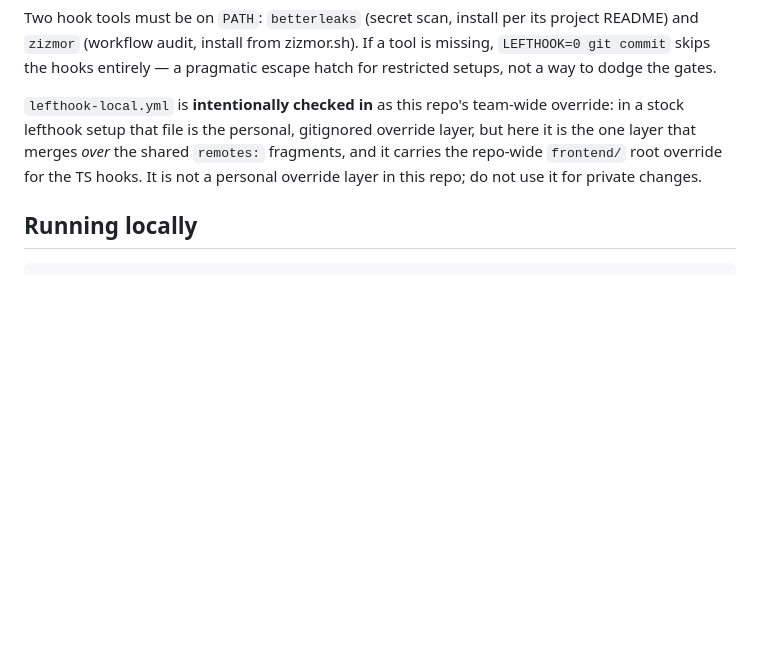
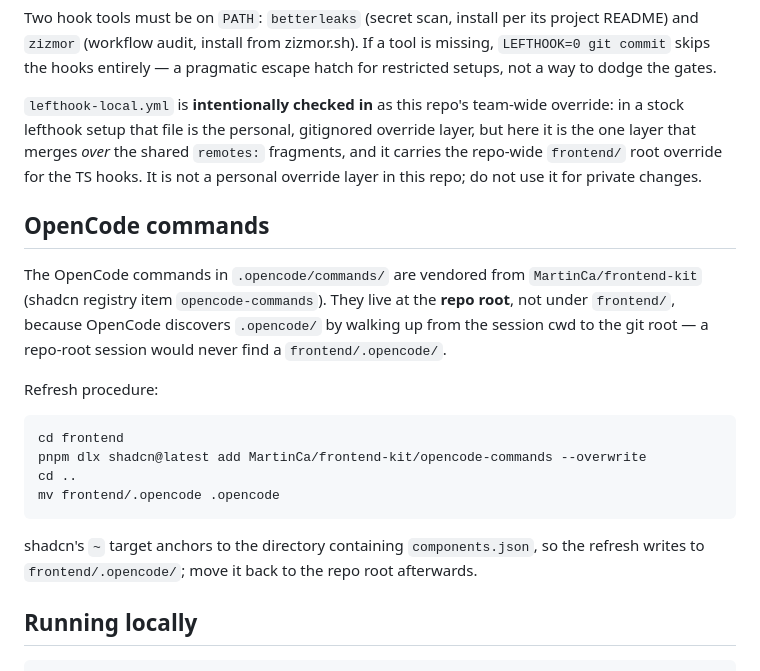
Before and after one commit to MartinCa/prowlarr-watcher, a Markdown page: AGENTS.md, the part around the change. Rendered like a GitHub page; blank space fills up the shorter version.

Commit message:
chore(agents): vendor OpenCode commands at repo root

````diff
--- a/AGENTS.md
+++ b/AGENTS.md
@@ -72,6 +72,21 @@ Two hook tools must be on `PATH`: `betterleaks` (secret scan, install per its pr
 
 `lefthook-local.yml` is **intentionally checked in** as this repo's team-wide override: in a stock lefthook setup that file is the personal, gitignored override layer, but here it is the one layer that merges *over* the shared `remotes:` fragments, and it carries the repo-wide `frontend/` root override for the TS hooks. It is not a personal override layer in this repo; do not use it for private changes.
 
+## OpenCode commands
+
+The OpenCode commands in `.opencode/commands/` are vendored from `MartinCa/frontend-kit` (shadcn registry item `opencode-commands`). They live at the **repo root**, not under `frontend/`, because OpenCode discovers `.opencode/` by walking up from the session cwd to the git root — a repo-root session would never find a `frontend/.opencode/`.
+
+Refresh procedure:
+
+```bash
+cd frontend
+pnpm dlx shadcn@latest add MartinCa/frontend-kit/opencode-commands --overwrite
+cd ..
+mv frontend/.opencode .opencode
+```
+
+shadcn's `~` target anchors to the directory containing `components.json`, so the refresh writes to `frontend/.opencode/`; move it back to the repo root afterwards.
+
 ## Running locally
 
 ```bash
````
Also changed, not shown: .opencode/commands/migrate-ui.md (added, +39 -0 lines), .opencode/commands/new-frontend.md (added, +38 -0 lines).
